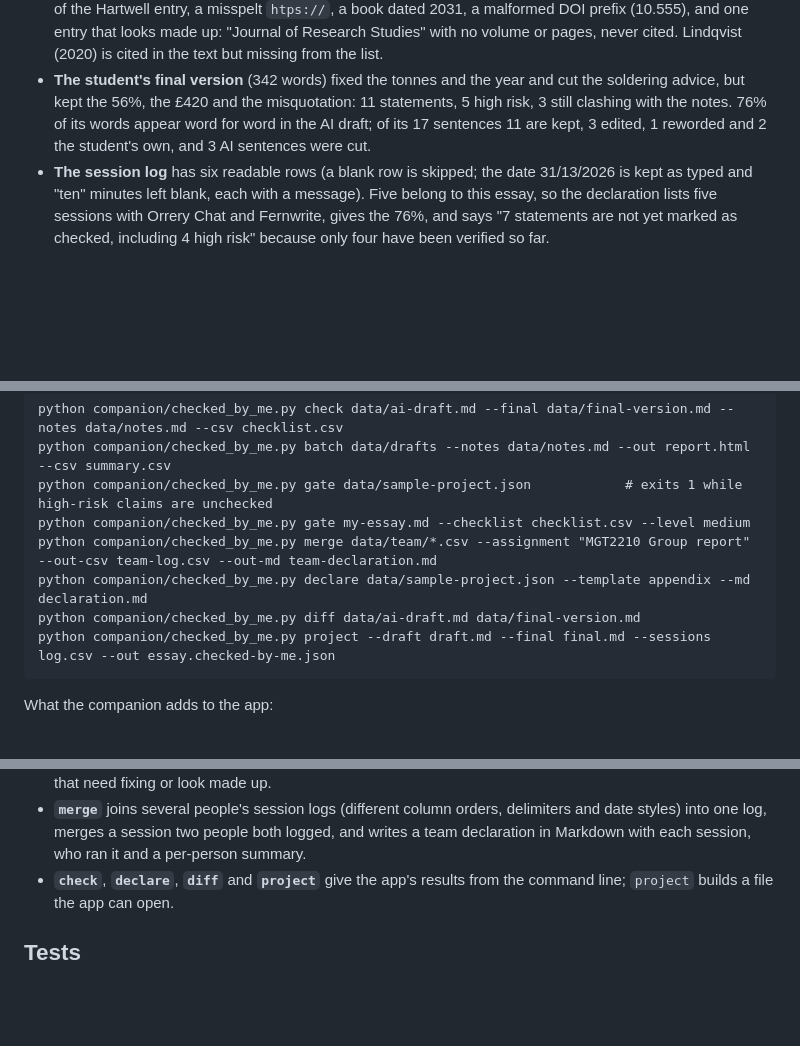
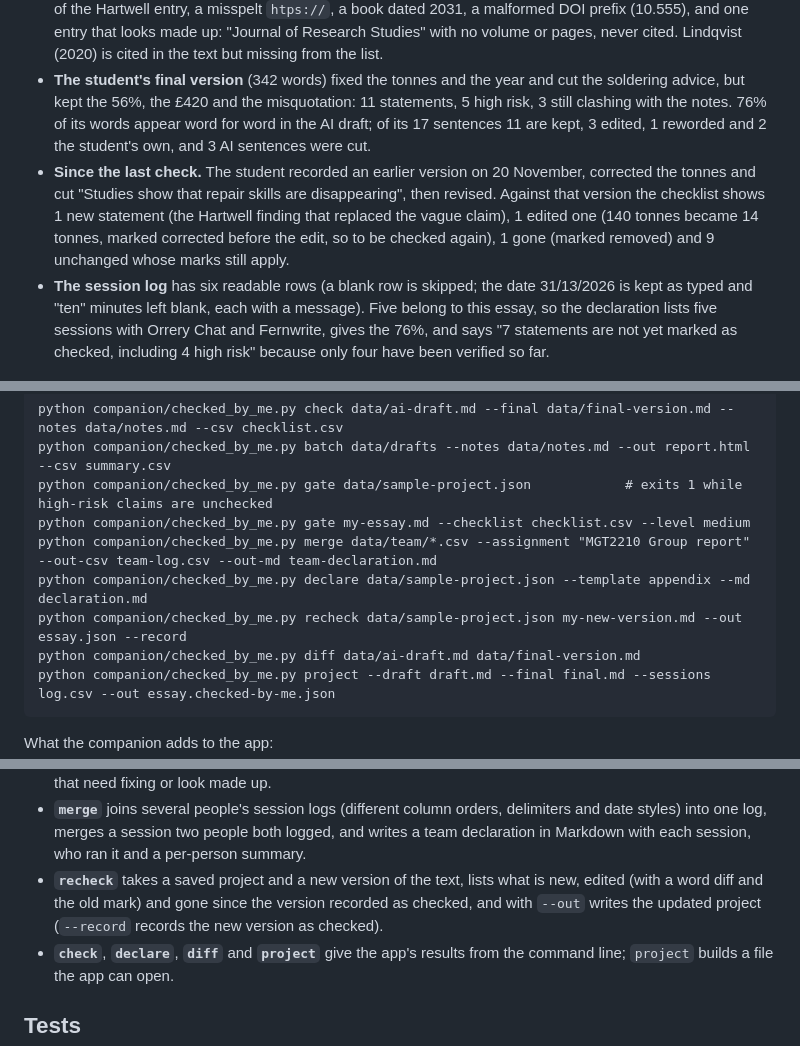
Before and after one commit to bb414/daily-builds, a Markdown page: README.md, 3 parts joined by grey strips. Rendered like a GitHub page; blank space fills up the shorter version.

````diff
--- a/README.md
+++ b/README.md
@@ -45,6 +46,7 @@ The sample (made by `tools/make_samples.py` with seed 2611) is section 2 of an i
 - **The AI draft alone** (356 words): 15 statements worth checking, 7 of them high risk. Five clash with the notes: 140 tonnes of waste (notes: 14), a first café in 2012 (notes: 2014), 56% of households (notes: 36%), £420 a year (notes: £120) and a quotation sharpened from "one of the most practical things" to "the most radical thing". It also flags "As of my last update" (chat leftover), "Studies show" (vague source), "Soldering fumes are harmless" (health), "Volunteers are not legally liable" (legal) and the absolute "always ... proven".
 - **The references** (9 entries): 7 flagged. A space inside a web address, a space inside a DOI, a second copy of the Hartwell entry, a misspelt `htps://`, a book dated 2031, a malformed DOI prefix (10.555), and one entry that looks made up: "Journal of Research Studies" with no volume or pages, never cited. Lindqvist (2020) is cited in the text but missing from the list.
 - **The student's final version** (342 words) fixed the tonnes and the year and cut the soldering advice, but kept the 56%, the £420 and the misquotation: 11 statements, 5 high risk, 3 still clashing with the notes. 76% of its words appear word for word in the AI draft; of its 17 sentences 11 are kept, 3 edited, 1 reworded and 2 the student's own, and 3 AI sentences were cut.
+- **Since the last check.** The student recorded an earlier version on 20 November, corrected the tonnes and cut "Studies show that repair skills are disappearing", then revised. Against that version the checklist shows 1 new statement (the Hartwell finding that replaced the vague claim), 1 edited one (140 tonnes became 14 tonnes, marked corrected before the edit, so to be checked again), 1 gone (marked removed) and 9 unchanged whose marks still apply.
 - **The session log** has six readable rows (a blank row is skipped; the date 31/13/2026 is kept as typed and "ten" minutes left blank, each with a message). Five belong to this essay, so the declaration lists five sessions with Orrery Chat and Fernwrite, gives the 76%, and says "7 statements are not yet marked as checked, including 4 high risk" because only four have been verified so far.
 
 ## Why it matters
@@ -63,6 +65,7 @@ python companion/checked_by_me.py gate data/sample-project.json            # exi
 python companion/checked_by_me.py gate my-essay.md --checklist checklist.csv --level medium
 python companion/checked_by_me.py merge data/team/*.csv --assignment "MGT2210 Group report" --out-csv team-log.csv --out-md team-declaration.md
 python companion/checked_by_me.py declare data/sample-project.json --template appendix --md declaration.md
+python companion/checked_by_me.py recheck data/sample-project.json my-new-version.md --out essay.json --record
 python companion/checked_by_me.py diff data/ai-draft.md data/final-version.md
 python companion/checked_by_me.py project --draft draft.md --final final.md --sessions log.csv --out essay.checked-by-me.json
 ```
@@ -72,6 +75,7 @@ What the companion adds to the app:
 - **`batch`** checks every draft in a folder (.txt, .md, .html, .docx; a file named `something-final.md` is read as the final version of `something.md`) and writes one self-contained HTML proof report plus a one-line-per-file CSV. Useful for a whole term's assignments, or for a teacher looking at a class's drafts with their permission.
 - **`gate`** is a pre-submission check for a team's document workflow (a Git hook, a CI step or a shared-drive script): it exits 1 while any high-risk claim (or, with `--level`, medium or low) is still unmarked, 2 when a file cannot be read, and 0 when everything has been looked at. It reads the marks from saved projects, folders of them, or a draft plus the checklist CSV the app downloads. `--refs` also holds on unmarked references that need fixing or look made up.
 - **`merge`** joins several people's session logs (different column orders, delimiters and date styles) into one log, merges a session two people both logged, and writes a team declaration in Markdown with each session, who ran it and a per-person summary.
+- **`recheck`** takes a saved project and a new version of the text, lists what is new, edited (with a word diff and the old mark) and gone since the version recorded as checked, and with `--out` writes the updated project (`--record` records the new version as checked).
 - **`check`**, **`declare`**, **`diff`** and **`project`** give the app's results from the command line; `project` builds a file the app can open.
 
 ## Tests
````
Also changed, not shown: other parts of README.md (+2 -1 lines), data/final-version-earlier.md (added, +25 -0 lines), docs/02-check.png, docs/06-your-texts.png, 16 other files.
